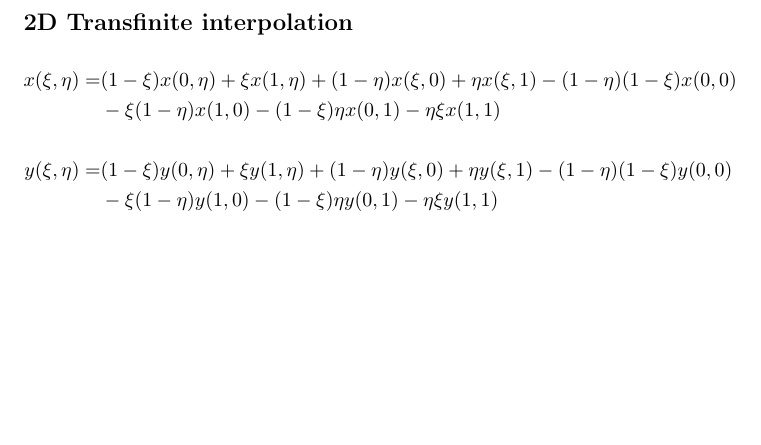
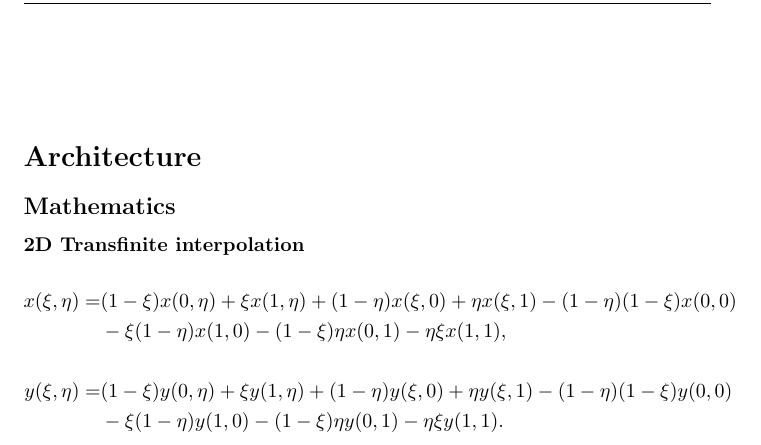
Before and after one commit to JERidenour/Grid_Generator, a LaTeX document (prerequisites/prerequisites.tex): part of page 1 of 2 before the commit and part of page 2 of 2 after it, cut at the place of the change, the shorter picture padded with empty space. Compiled offline with pdfLaTeX.

Commit message:
Added architecture to prerequisites

```diff
--- a/prerequisites/prerequisites.tex
+++ b/prerequisites/prerequisites.tex
@@ -35,11 +35,13 @@ Data to be supplied by the user are:
 \subsection*{Outputs}
 Data to be output by the program are three tab-delimited .txt files containing the separate $(x, y, z)$-coordinates of a computational grid spanning the longitude and latitude limits and down to the desired depth.
 
-\subsection*{2D Transfinite interpolation}
+\section*{Architecture}
+\subsection*{Mathematics}
+\subsubsection*{2D Transfinite interpolation}
 \ba{
 x(\xi,\eta) = &(1-\xi)x(0,\eta)+\xi x(1,\eta)+(1-\eta)x(\xi,0)+\eta x(\xi,1)-(1-\eta)(1-\xi)x(0,0)
-\\&-\xi(1-\eta)x(1,0)-(1-\xi)\eta x(0,1)-\eta \xi x(1,1)\\
+\\&-\xi(1-\eta)x(1,0)-(1-\xi)\eta x(0,1)-\eta \xi x(1,1),\\
 \\y(\xi, \eta) = &(1-\xi)y(0,\eta)+\xi y(1,\eta)+(1-\eta)y(\xi,0)+\eta y(\xi,1)-(1-\eta)(1-\xi)y(0,0)
-\\&-\xi(1-\eta)y(1,0)-(1-\xi)\eta y(0,1)-\eta \xi y(1,1)
+\\&-\xi(1-\eta)y(1,0)-(1-\xi)\eta y(0,1)-\eta \xi y(1,1).
 }
 
```
Also changed, not shown: prerequisites/prerequisites.pdf, prerequisites/prerequisites.tex (4 more changed lines), 2 other files.
